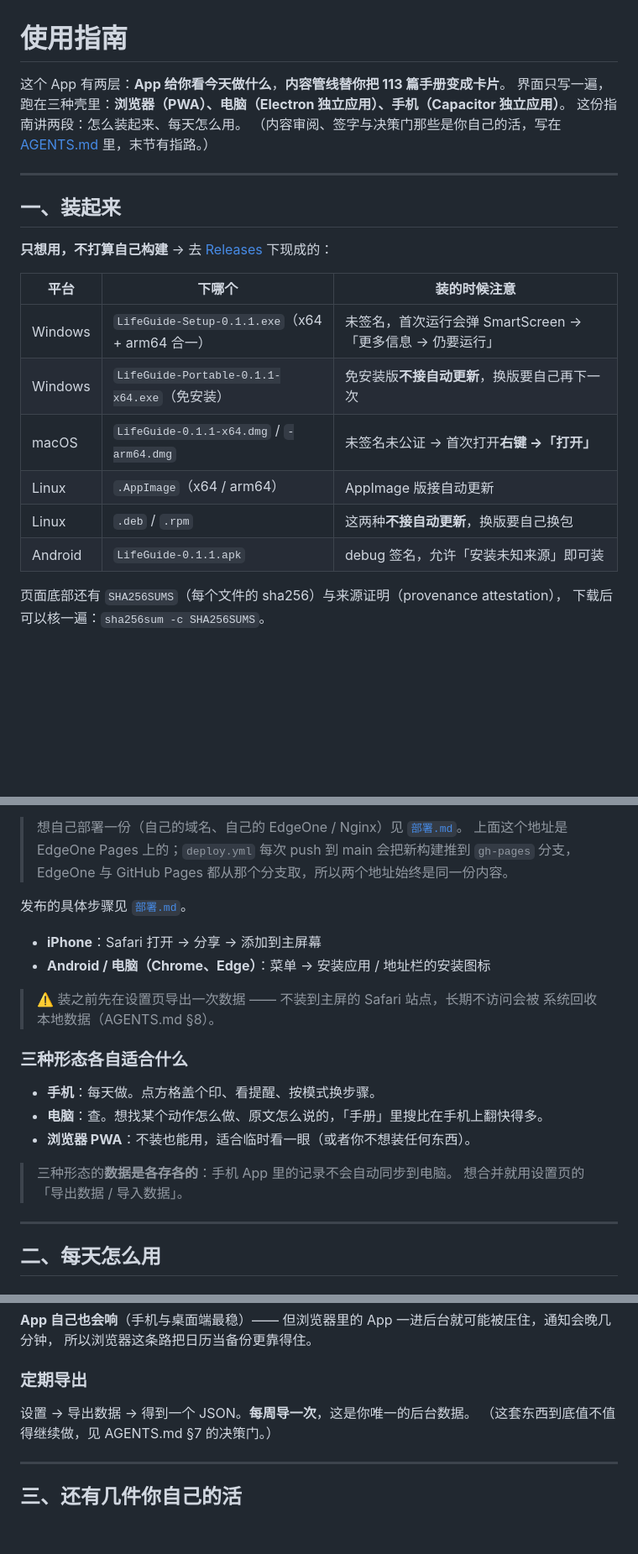
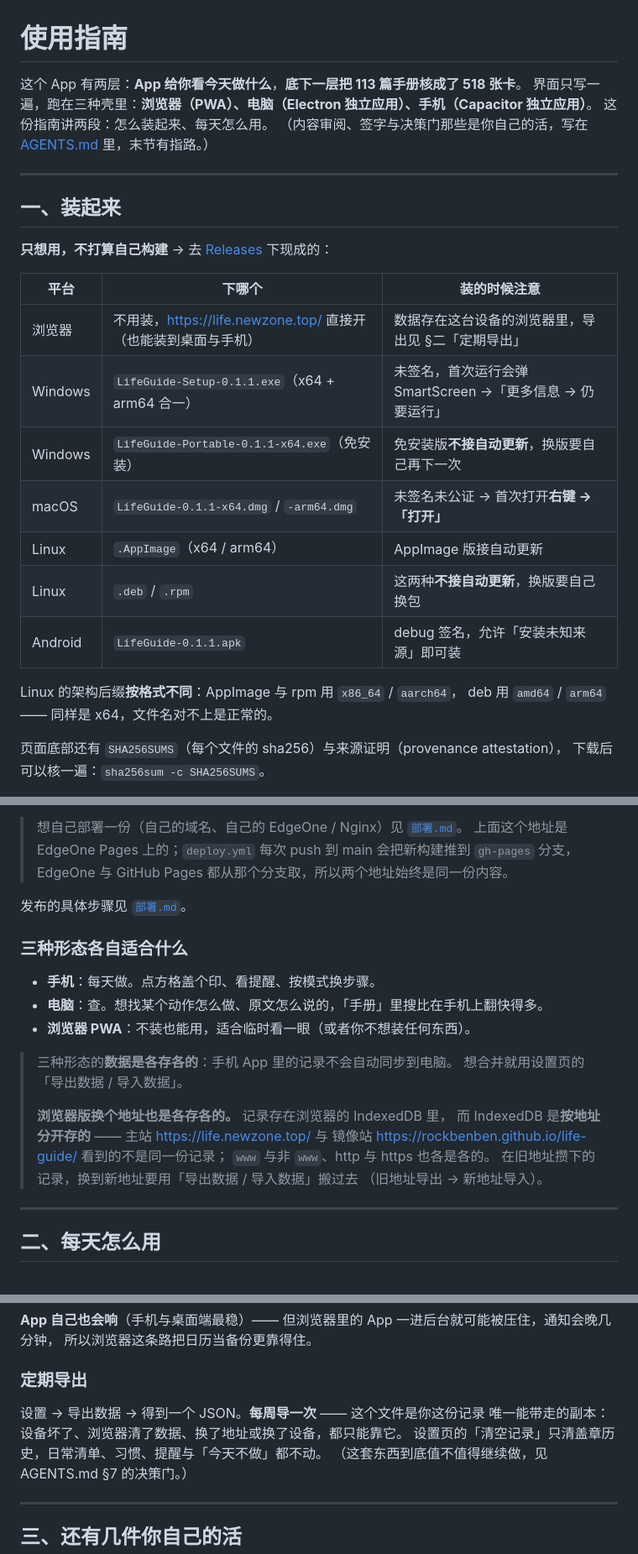
Before and after one commit to rockbenben/life-guide, a Markdown page: docs/使用指南.md, 3 parts joined by grey strips. Shown at 84% size. GitHub-like rendering; blank space fills up the shorter version.

```diff
--- a/docs/使用指南.md
+++ b/docs/使用指南.md
@@ -1,6 +1,6 @@
 # 使用指南
 
-这个 App 有两层：**App 给你看今天做什么**，**内容管线替你把 113 篇手册变成卡片**。
+这个 App 有两层：**App 给你看今天做什么**，**底下一层把 113 篇手册核成了 518 张卡**。
 界面只写一遍，跑在三种壳里：**浏览器（PWA）、电脑（Electron 独立应用）、手机（Capacitor 独立应用）**。
 这份指南讲两段：怎么装起来、每天怎么用。
 （内容审阅、签字与决策门那些是你自己的活，写在 [AGENTS.md](../AGENTS.md) 里，末节有指路。）
@@ -13,12 +13,16 @@
 
 | 平台 | 下哪个 | 装的时候注意 |
 | --- | --- | --- |
+| 浏览器 | 不用装，<https://life.newzone.top/> 直接开（也能装到桌面与手机） | 数据存在这台设备的浏览器里，导出见 §二「定期导出」 |
 | Windows | `LifeGuide-Setup-0.1.1.exe`（x64 + arm64 合一） | 未签名，首次运行会弹 SmartScreen →「更多信息 → 仍要运行」 |
 | Windows | `LifeGuide-Portable-0.1.1-x64.exe`（免安装） | 免安装版**不接自动更新**，换版要自己再下一次 |
 | macOS | `LifeGuide-0.1.1-x64.dmg` / `-arm64.dmg` | 未签名未公证 → 首次打开**右键 →「打开」** |
 | Linux | `.AppImage`（x64 / arm64） | AppImage 版接自动更新 |
 | Linux | `.deb` / `.rpm` | 这两种**不接自动更新**，换版要自己换包 |
 | Android | `LifeGuide-0.1.1.apk` | debug 签名，允许「安装未知来源」即可装 |
+
+Linux 的架构后缀**按格式不同**：AppImage 与 rpm 用 `x86_64` / `aarch64`，
+deb 用 `amd64` / `arm64` —— 同样是 x64，文件名对不上是正常的。
 
 页面底部还有 `SHA256SUMS`（每个文件的 sha256）与来源证明（provenance attestation），
 下载后可以核一遍：`sha256sum -c SHA256SUMS`。
@@ -119,12 +123,6 @@ org.gradle.java.installations.paths=C:\\Program Files\\Android\\Android Studio\\
 
 发布的具体步骤见 [`部署.md`](部署.md)。
 
-- **iPhone**：Safari 打开 → 分享 → 添加到主屏幕
-- **Android / 电脑（Chrome、Edge）**：菜单 → 安装应用 / 地址栏的安装图标
-
-> ⚠️ 装之前先在设置页导出一次数据 —— 不装到主屏的 Safari 站点，长期不访问会被
-> 系统回收本地数据（AGENTS.md §8）。
-
 ### 三种形态各自适合什么
 
 - **手机**：每天做。点方格盖个印、看提醒、按模式换步骤。
@@ -133,6 +131,13 @@ org.gradle.java.installations.paths=C:\\Program Files\\Android\\Android Studio\\
 
 > 三种形态的**数据是各存各的**：手机 App 里的记录不会自动同步到电脑。
 > 想合并就用设置页的「导出数据 / 导入数据」。
+>
+> **浏览器版换个地址也是各存各的。** 记录存在浏览器的 IndexedDB 里，
+> 而 IndexedDB 是**按地址分开存的** —— 主站 <https://life.newzone.top/> 与
+> 镜像站 <https://rockbenben.github.io/life-guide/> 看到的不是同一份记录；
+> `www` 与非 `www`、http 与 https 也各是各的。
+> 在旧地址攒下的记录，换到新地址要用「导出数据 / 导入数据」搬过去
+> （旧地址导出 → 新地址导入）。
 
 ---
 
@@ -243,7 +248,9 @@ org.gradle.java.installations.paths=C:\\Program Files\\Android\\Android Studio\\
 
 ### 定期导出
 
-设置 → 导出数据 → 得到一个 JSON。**每周导一次**，这是你唯一的后台数据。
+设置 → 导出数据 → 得到一个 JSON。**每周导一次** —— 这个文件是你这份记录
+唯一能带走的副本：设备坏了、浏览器清了数据、换了地址或换了设备，都只能靠它。
+设置页的「清空记录」只清盖章历史，日常清单、习惯、提醒与「今天不做」都不动。
 （这套东西到底值不值得继续做，见 AGENTS.md §7 的决策门。）
 
 ---
```
Also changed, not shown: README.md (+4 -5 lines), docs/images/today.png, 1 other file.
